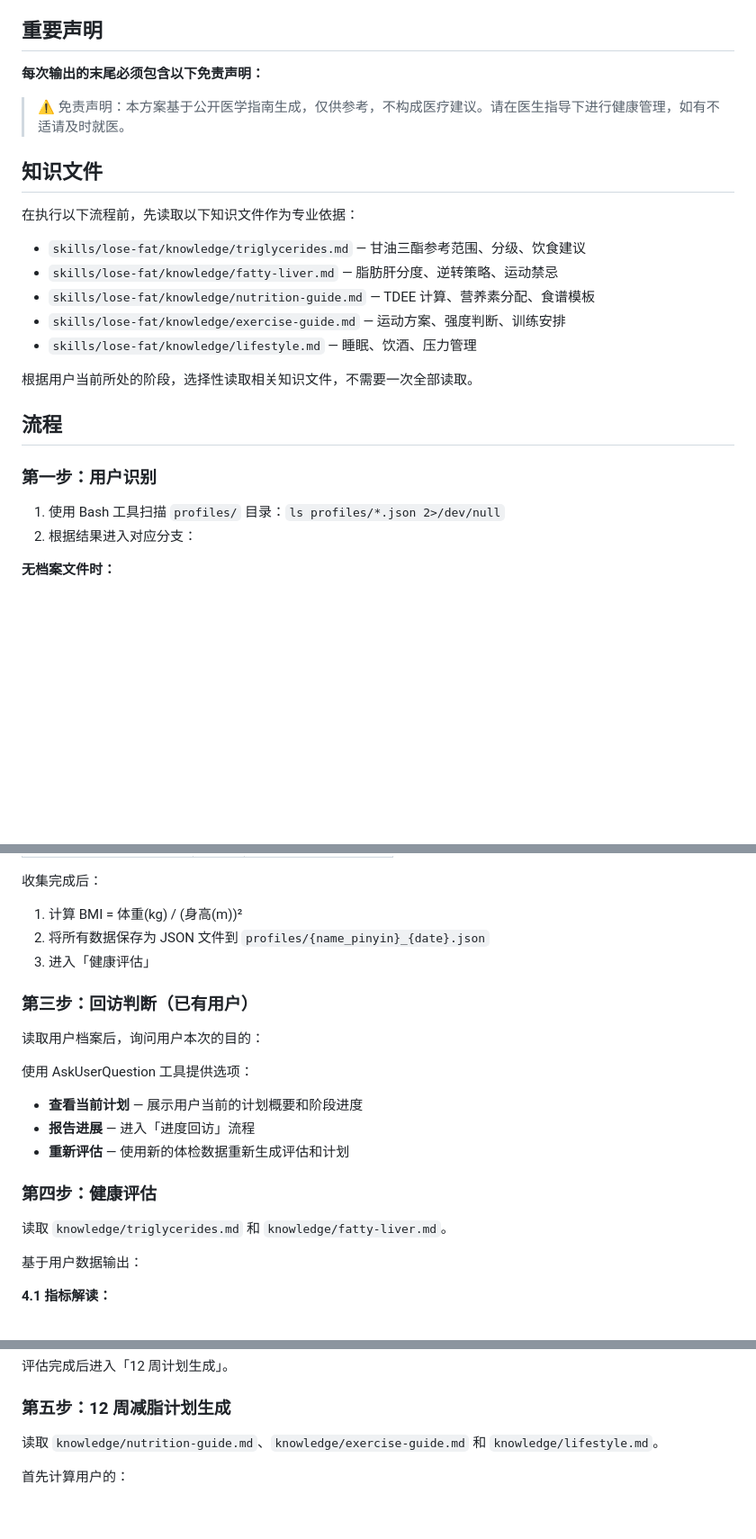
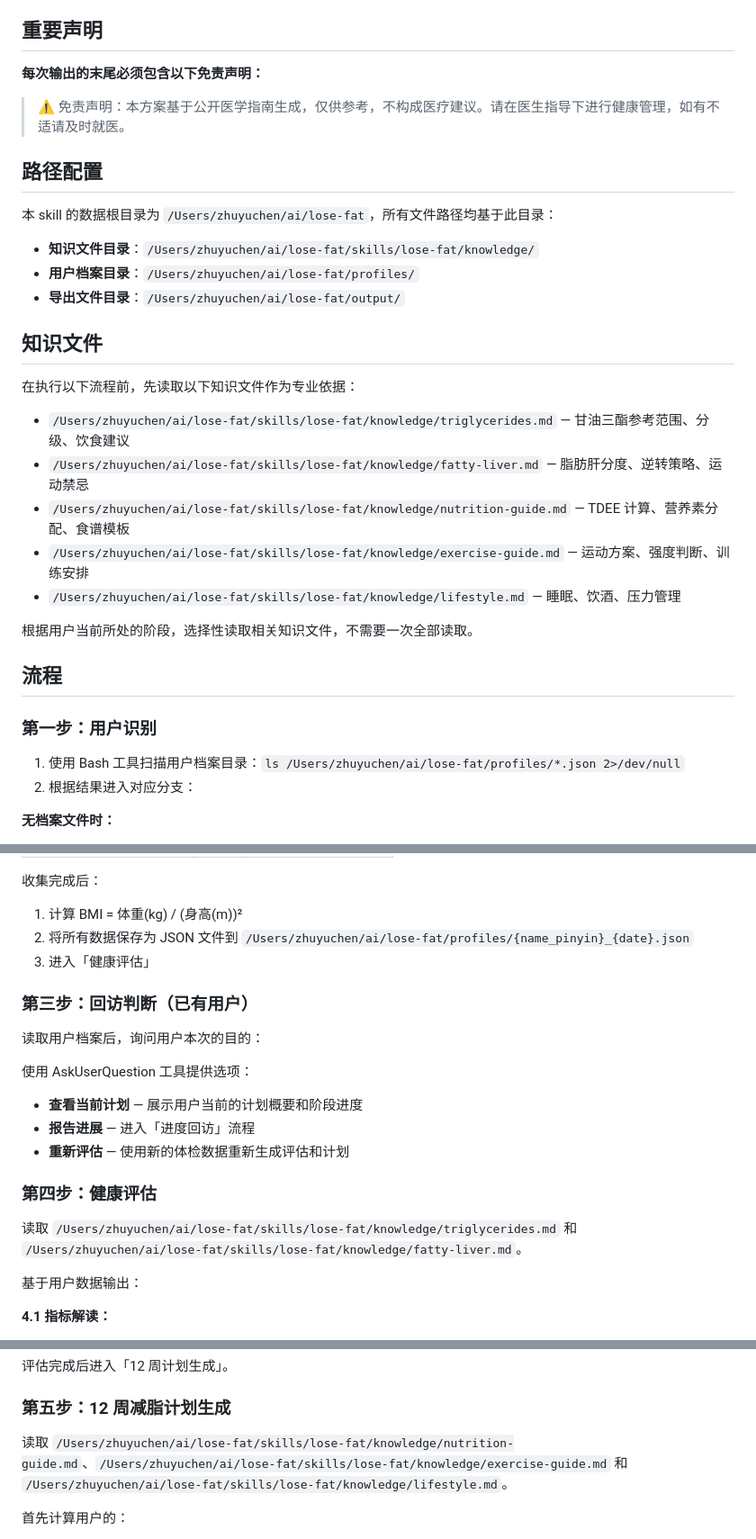
Before and after one commit to Ethanzyc/lose-fat, a Markdown page: skills/lose-fat/skill.md, 3 parts joined by grey strips. Shown at 90% size. GitHub-like rendering; blank space fills up the shorter version.

Commit message:
fix: use absolute paths for cross-project compatibility

```diff
--- a/skills/lose-fat/skill.md
+++ b/skills/lose-fat/skill.md
@@ -18,15 +18,23 @@ triggers:
 
 > ⚠️ 免责声明：本方案基于公开医学指南生成，仅供参考，不构成医疗建议。请在医生指导下进行健康管理，如有不适请及时就医。
 
+## 路径配置
+
+本 skill 的数据根目录为 `/Users/zhuyuchen/ai/lose-fat`，所有文件路径均基于此目录：
+
+- **知识文件目录**：`/Users/zhuyuchen/ai/lose-fat/skills/lose-fat/knowledge/`
+- **用户档案目录**：`/Users/zhuyuchen/ai/lose-fat/profiles/`
+- **导出文件目录**：`/Users/zhuyuchen/ai/lose-fat/output/`
+
 ## 知识文件
 
 在执行以下流程前，先读取以下知识文件作为专业依据：
 
-- `skills/lose-fat/knowledge/triglycerides.md` — 甘油三酯参考范围、分级、饮食建议
-- `skills/lose-fat/knowledge/fatty-liver.md` — 脂肪肝分度、逆转策略、运动禁忌
-- `skills/lose-fat/knowledge/nutrition-guide.md` — TDEE 计算、营养素分配、食谱模板
-- `skills/lose-fat/knowledge/exercise-guide.md` — 运动方案、强度判断、训练安排
-- `skills/lose-fat/knowledge/lifestyle.md` — 睡眠、饮酒、压力管理
+- `/Users/zhuyuchen/ai/lose-fat/skills/lose-fat/knowledge/triglycerides.md` — 甘油三酯参考范围、分级、饮食建议
+- `/Users/zhuyuchen/ai/lose-fat/skills/lose-fat/knowledge/fatty-liver.md` — 脂肪肝分度、逆转策略、运动禁忌
+- `/Users/zhuyuchen/ai/lose-fat/skills/lose-fat/knowledge/nutrition-guide.md` — TDEE 计算、营养素分配、食谱模板
+- `/Users/zhuyuchen/ai/lose-fat/skills/lose-fat/knowledge/exercise-guide.md` — 运动方案、强度判断、训练安排
+- `/Users/zhuyuchen/ai/lose-fat/skills/lose-fat/knowledge/lifestyle.md` — 睡眠、饮酒、压力管理
 
 根据用户当前所处的阶段，选择性读取相关知识文件，不需要一次全部读取。
 
@@ -34,7 +42,7 @@ triggers:
 
 ### 第一步：用户识别
 
-1. 使用 Bash 工具扫描 `profiles/` 目录：`ls profiles/*.json 2>/dev/null`
+1. 使用 Bash 工具扫描用户档案目录：`ls /Users/zhuyuchen/ai/lose-fat/profiles/*.json 2>/dev/null`
 2. 根据结果进入对应分支：
 
 **无档案文件时：**
@@ -76,7 +84,7 @@ triggers:
 
 收集完成后：
 1. 计算 BMI = 体重(kg) / (身高(m))²
-2. 将所有数据保存为 JSON 文件到 `profiles/{name_pinyin}_{date}.json`
+2. 将所有数据保存为 JSON 文件到 `/Users/zhuyuchen/ai/lose-fat/profiles/{name_pinyin}_{date}.json`
 3. 进入「健康评估」
 
 ### 第三步：回访判断（已有用户）
@@ -90,7 +98,7 @@ triggers:
 
 ### 第四步：健康评估
 
-读取 `knowledge/triglycerides.md` 和 `knowledge/fatty-liver.md`。
+读取 `/Users/zhuyuchen/ai/lose-fat/skills/lose-fat/knowledge/triglycerides.md` 和 `/Users/zhuyuchen/ai/lose-fat/skills/lose-fat/knowledge/fatty-liver.md`。
 
 基于用户数据输出：
 
@@ -131,7 +139,7 @@ BMI 分级标准（中国）：
 
 ### 第五步：12 周减脂计划生成
 
-读取 `knowledge/nutrition-guide.md`、`knowledge/exercise-guide.md` 和 `knowledge/lifestyle.md`。
+读取 `/Users/zhuyuchen/ai/lose-fat/skills/lose-fat/knowledge/nutrition-guide.md`、`/Users/zhuyuchen/ai/lose-fat/skills/lose-fat/knowledge/exercise-guide.md` 和 `/Users/zhuyuchen/ai/lose-fat/skills/lose-fat/knowledge/lifestyle.md`。
 
 首先计算用户的：
 - BMR（使用 Mifflin-St Jeor 公式）
```
Also changed, not shown: other parts of skills/lose-fat/skill.md (+1 -1 lines).
